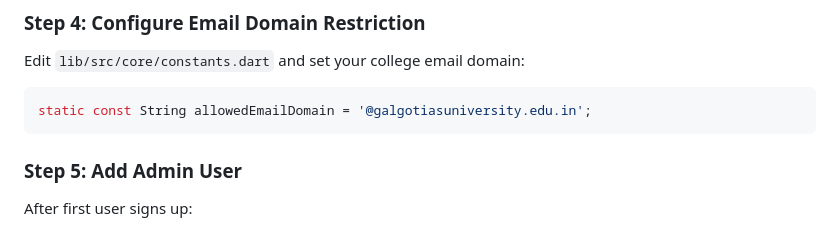
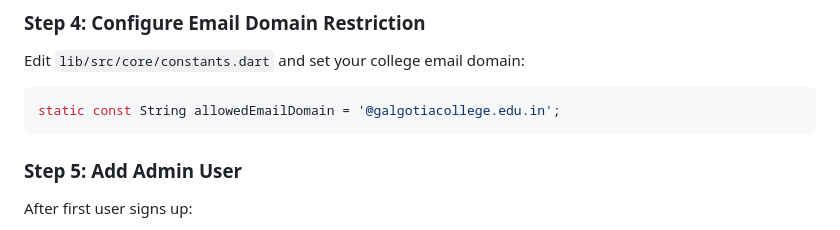
Before and after one commit to Kushwahaabhay/FOUNDIT, a Markdown page: README.md, the part around the change. Drawn GitHub-style.

Commit message:
Update README.md
Spelling Error

````diff
--- a/README.md
+++ b/README.md
@@ -249,7 +249,7 @@ service firebase.storage {
 Edit `lib/src/core/constants.dart` and set your college email domain:
 
 ```dart
-static const String allowedEmailDomain = '@galgotiasuniversity.edu.in';
+static const String allowedEmailDomain = '@galgotiacollege.edu.in';
 ```
 
 ### Step 5: Add Admin User
````
